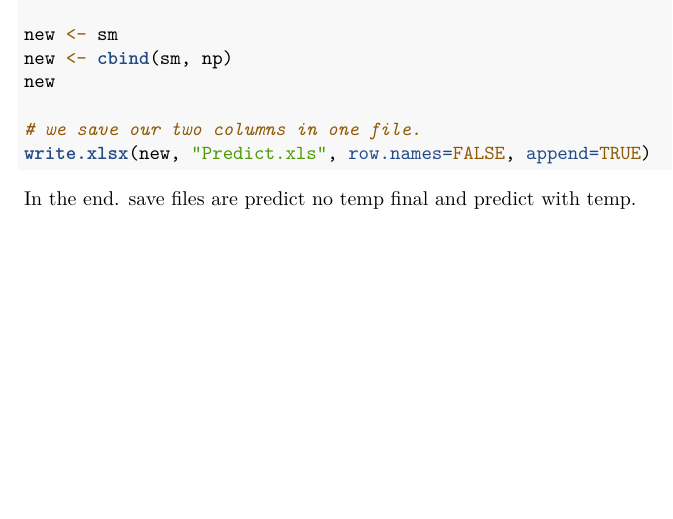
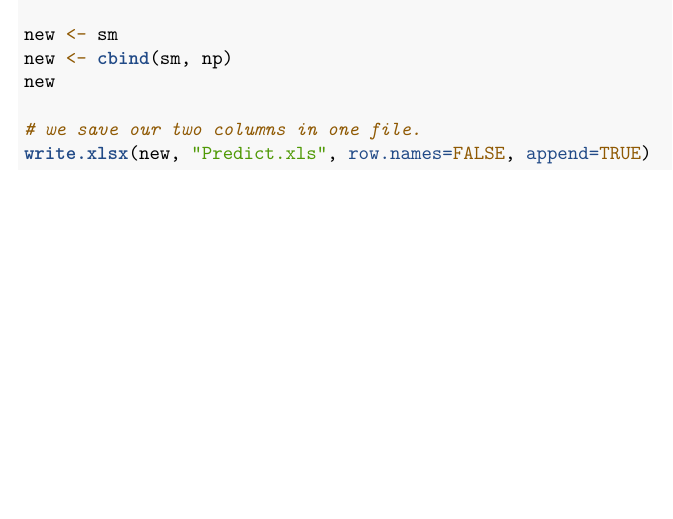
Before and after one commit to verneh/forecasting, an R Markdown document (Exam.Rmd): part of page 5 of 5, cut so that both start at the same text. Rendered offline with R 4.5, knitr and Pandoc, then LaTeX, with nearby package versions; the code chunks are not run, so their results and figures are left out.

Commit message:
Update Exam.Rmd

````diff
--- a/Exam.Rmd
+++ b/Exam.Rmd
@@ -308,5 +308,3 @@ new
 write.xlsx(new, "Predict.xls", row.names=FALSE, append=TRUE)
 
 ```
-
-In the end. save files are predict no temp final and predict with temp.
````
